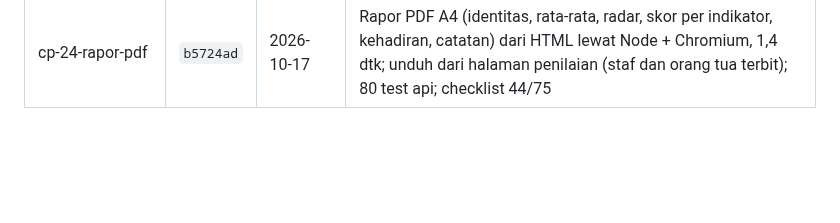
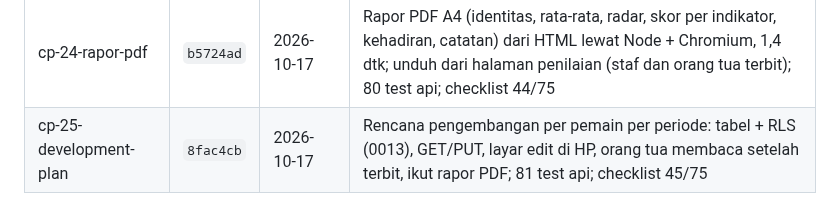
Before and after one commit to sanzuke/ssb-management-system, a Markdown page: docs/checkpoints.md, the part around the change. Drawn GitHub-style; blank space fills up the shorter version.

Commit message:
Catat hash cp-25
Co-Authored-By: Claude Sonnet 5.5 <noreply@anthropic.com>
Claude-Session: https://claude.ai/code/session_0148LFQwJ8kVpwjd1FceJSpo

```diff
--- a/docs/checkpoints.md
+++ b/docs/checkpoints.md
@@ -29,3 +29,4 @@ Satu baris per checkpoint, yang terbaru di atas. Hash commit menjadi acuan utama
 | cp-22-fondasi-tooling | `4031a1a` | 2026-10-17 | Lint/format Biome, logging terstruktur (reqId), workflow CI di tools/ci (belum aktif), Docker Compose lokal (belum dijalankan); 76 test api; checklist 41/75 |
 | cp-23-grafik-nilai | `76b1572` | 2026-10-17 | Radar 6 aspek (periode terpilih vs sebelumnya) dan garis perkembangan antar periode, tabel angka; staf (lipat) dan orang tua; e2e dua periode 360 px; checklist 42/75 |
 | cp-24-rapor-pdf | `b5724ad` | 2026-10-17 | Rapor PDF A4 (identitas, rata-rata, radar, skor per indikator, kehadiran, catatan) dari HTML lewat Node + Chromium, 1,4 dtk; unduh dari halaman penilaian (staf dan orang tua terbit); 80 test api; checklist 44/75 |
+| cp-25-development-plan | `8fac4cb` | 2026-10-17 | Rencana pengembangan per pemain per periode: tabel + RLS (0013), GET/PUT, layar edit di HP, orang tua membaca setelah terbit, ikut rapor PDF; 81 test api; checklist 45/75 |
```
